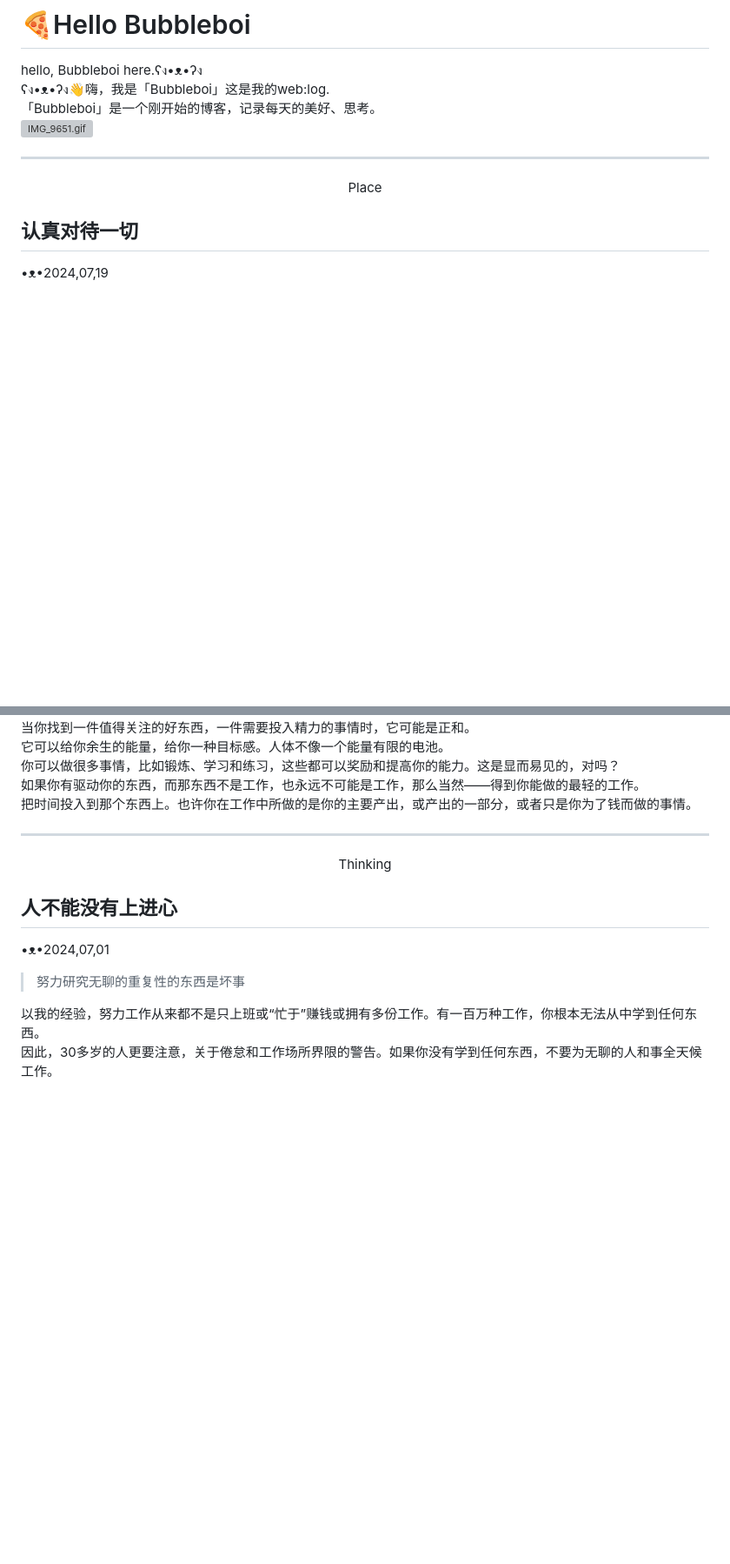
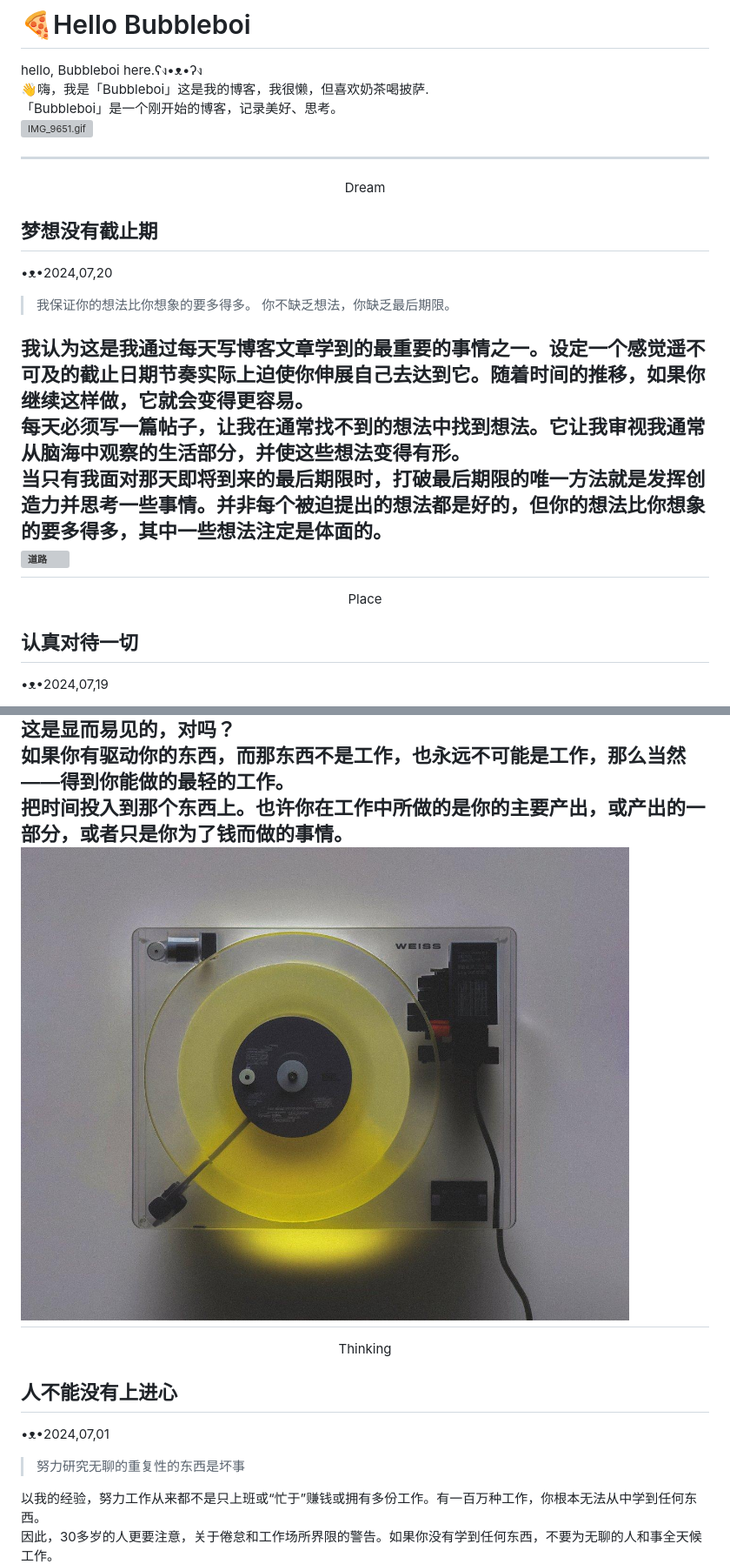
Before and after one commit to mybubbleboi/mybubbleboi.github.io, a Markdown page: docs/README.md, 2 parts joined by grey strips. Shown: that part at 87% size. Rendered like a GitHub page; pictures changed too: docs/imge/2.jpg (added); blank space fills up the shorter version; grey boxes are pictures that could not be loaded.

Commit message:
New commit0720

```diff
--- a/docs/README.md
+++ b/docs/README.md
@@ -1,9 +1,33 @@
 # 🍕Hello Bubbleboi
 hello, Bubbleboi here.ʕง•ᴥ•ʔง<br>
-ʕง•ᴥ•ʔง👋嗨，我是「Bubbleboi」这是我的web:log.<br>
-「Bubbleboi」是一个刚开始的博客，记录每天的美好、思考。<br>
+👋嗨，我是「Bubbleboi」这是我的博客，我很懒，但喜欢奶茶喝披萨.<br>
+「Bubbleboi」是一个刚开始的博客，记录美好、思考。<br>
 ![IMG_9651.gif](https://s2.loli.net/2024/07/12/z2SkX9NnK8YZEmQ.gif)
 
+---
+<div class="text-box"><font color="#ffffff"><center>Dream</center></font></div>
+<style>
+.text-box {
+    background: #23ade9; /* 背景颜色 */
+    border: 1px solid #ddd; /* 边框颜色 */
+    border-radius: 10px; /* 边框圆角 */
+    padding: 5px; /* 内边距 */
+    width: 75px; /* 宽度 */
+    max-width: 100%; /* 最大宽度 */
+    box-shadow: 0 2px 4px rgba(0, 0, 0, 0.1); /* 阴影效果 */
+}
+</style>
+
+## 梦想没有截止期
+•ᴥ•2024,07,20
+
+>我保证你的想法比你想象的要多得多。
+>你不缺乏想法，你缺乏最后期限。
+
+我认为这是我通过每天写博客文章学到的最重要的事情之一。设定一个感觉遥不可及的截止日期节奏实际上迫使你伸展自己去达到它。随着时间的推移，如果你继续这样做，它就会变得更容易。<br>
+每天必须写一篇帖子，让我在通常找不到的想法中找到想法。它让我审视我通常从脑海中观察的生活部分，并使这些想法变得有形。<br>
+当只有我面对那天即将到来的最后期限时，打破最后期限的唯一方法就是发挥创造力并思考一些事情。并非每个被迫提出的想法都是好的，但你的想法比你想象的要多得多，其中一些想法注定是体面的。<br>
+ <img src="https://typehut.s3.amazonaws.com/uploads/6816/a90602b0-2f95-4353-8370-f86158322d4a-mak-GkcX8ROUTTc-unsplash.jpg"  width="300" height="500" alt="道路">
 ---
 <div class="text-box"><font color="#ffffff"><center>Place</center></font></div>
 <style>
@@ -32,7 +56,7 @@ hello, Bubbleboi here.ʕง•ᴥ•ʔง<br>
 你可以做很多事情，比如锻炼、学习和练习，这些都可以奖励和提高你的能力。这是显而易见的，对吗？<br>
 如果你有驱动你的东西，而那东西不是工作，也永远不可能是工作，那么当然——得到你能做的最轻的工作。<br>
 把时间投入到那个东西上。也许你在工作中所做的是你的主要产出，或产出的一部分，或者只是你为了钱而做的事情。<br>
-
+ <img src="imge/2.jpg"  width="700" height="500" alt="CD">
 ---
 <div class="text-box"><font color="#ffffff"><center>Thinking</center></font></div>
 <style>
```
Also changed, not shown: docs/about.md (added, +18 -0 lines), docs/box/Thought.md (added, +6 -0 lines), docs/imge/1.jpg (added), 4 other files.
